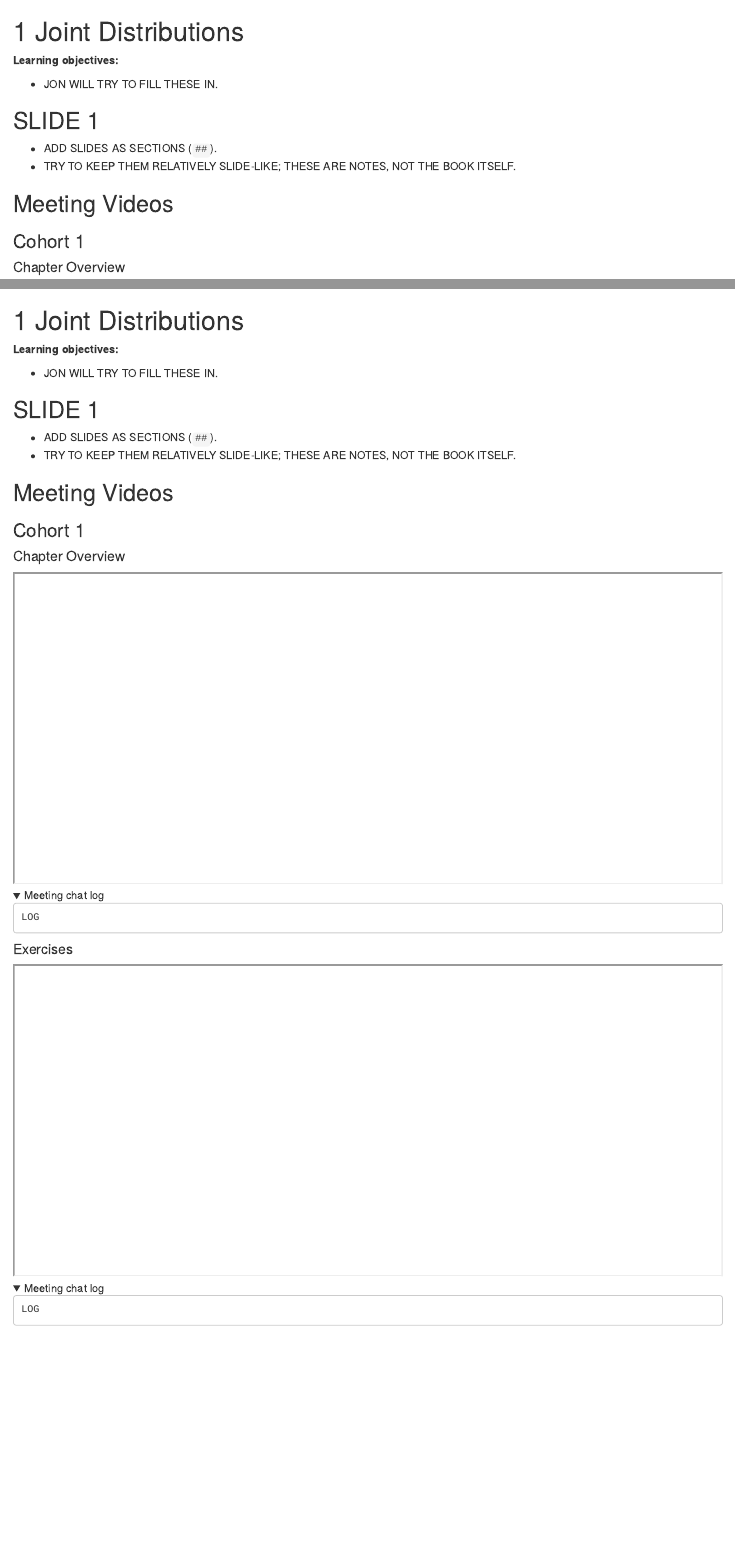
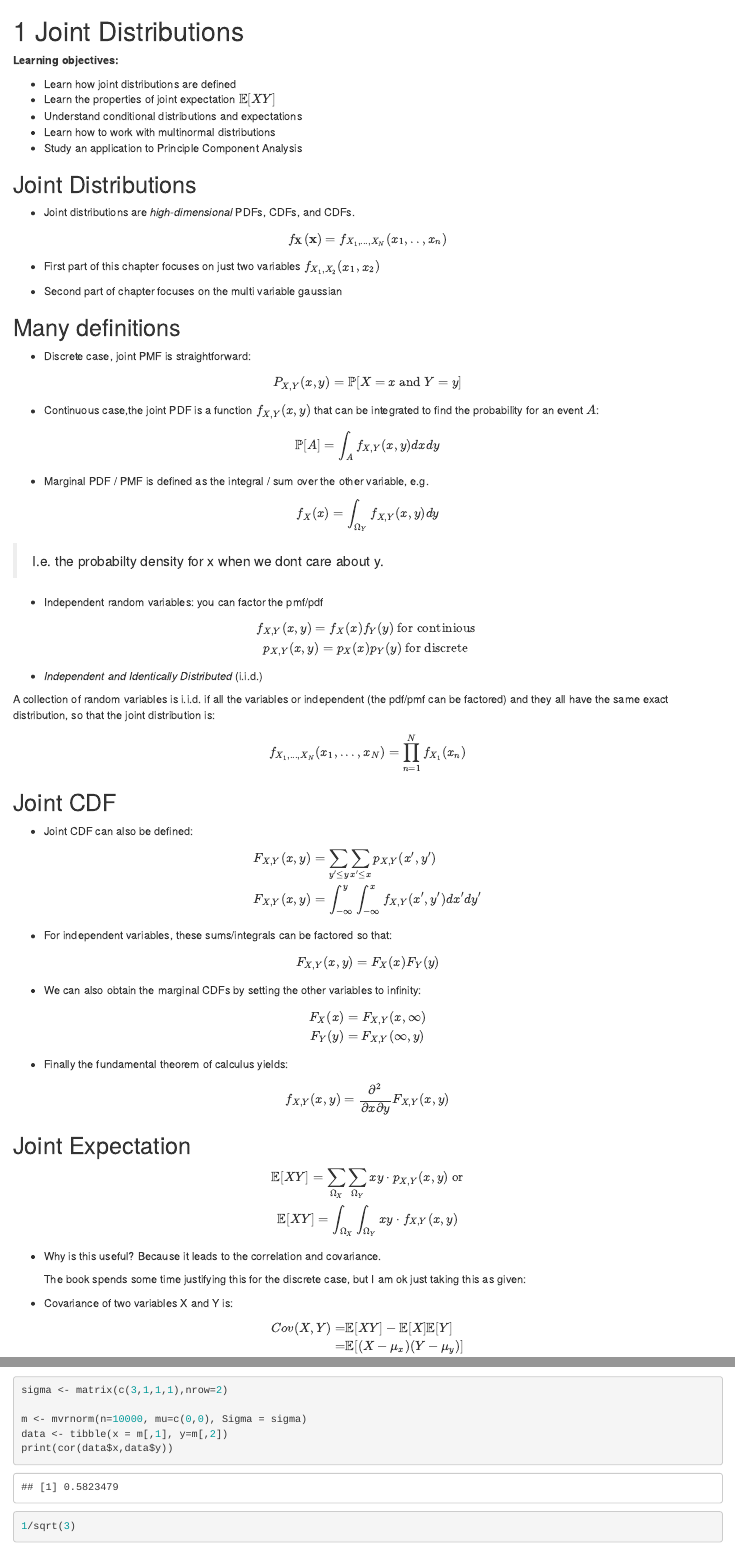
Before and after one commit to r4ds/bookclub-prob4ds, an R Markdown document (05.Rmd): the page in a window 1100 px wide, from its top, and a second part further down, joined at a grey line. Rendered offline with R 4.5, knitr and Pandoc, with nearby package versions; folded parts are opened; drawn as R Markdown's standard HTML page in place of the format the file asks for; code that draws random numbers runs with fixed seeds of ours.

Commit message:
Chapter 5 notes.. in progress

````diff
--- a/05.Rmd
+++ b/05.Rmd
@@ -2,10 +2,111 @@
 
 **Learning objectives:**
 
--   JON WILL TRY TO FILL THESE IN.
+-   Learn how joint distributions are defined
+-   Learn the properties of joint expectation $\mathbb{E}[XY]$
+-   Understand conditional distributions and expectations
+-   Learn how to work with multinormal distributions
+-   Study an application to Principle Component Analysis
 
-## SLIDE 1 {-}
+## Joint Distributions {-}
 
--   ADD SLIDES AS SECTIONS (`##`).
--   TRY TO KEEP THEM RELATIVELY SLIDE-LIKE; THESE ARE NOTES, NOT THE BOOK ITSELF.
+-   Joint distributions are *high-dimensional* PDFs, CDFs, and CDFs.
 
+$$
+f_\mathbf{X}(\mathbf{x}) = f_{X_1,...,X_N}(x_1,..,x_n)
+$$
+
+- First part of this chapter focuses on just two variables $f_{X_1,X_2}(x_1,x_2)$
+
+- Second part of chapter focuses on the multi variable gaussian
+
+
+## Many definitions {-}
+
+- Discrete case, joint PMF is straightforward:
+
+$$
+P_{X,Y}(x,y) = \mathbb{P}[X = x \text{ and } Y = y]
+$$
+
+- Continuous case,the joint PDF is a function $f_{X,Y}(x,y)$ that can be integrated to find the probability for an event $A$:
+
+
+$$
+\mathbb{P}[A] = \int_{A} f_{X,Y}(x,y)dxdy
+$$
+
+- Marginal PDF / PMF is defined as the integral  / sum over the other variable, e.g.
+
+$$
+f_X(x) = \int_{\Omega_Y}f_{X,Y}(x,y)dy
+$$
+
+> I.e. the probabilty density for x when we dont care about y.
+
+- Independent random variables: you can factor the pmf/pdf
+
+$$
+f_{X,Y}(x,y) = f_X(x)f_Y(y) \text{ for continious }\\
+p_{X,Y}(x,y) = p_X(x)p_Y(y)  \text{ for discrete }
+$$
+
+- *Independent and Identically Distributed* (i.i.d.)
+
+A collection of random variables is i.i.d. if all the variables or independent (the pdf/pmf can be factored) and they all have the same exact distribution, so that the joint distribution is:
+
+$$
+f_{X_1,...,X_N}(x_1,...,x_N)= \prod_{n=1}^{N} f_{X_1}(x_n)
+$$
+
+## Joint CDF  {-}
+
+- Joint CDF can also be defined:
+
+$$
+\begin{align}
+F_{X,Y}(x,y) &= \sum_{y'\leq y}\sum_{x'\leq x}p_{X,Y}(x',y')\\
+F_{X,Y}(x,y) &= \int_{-\infty}^y\int_{-\infty}^xf_{X,Y}(x',y')dx'dy'
+\end{align}
+$$
+
+- For independent variables, these sums/integrals can be factored so that:
+
+$$
+F_{X,Y}(x,y) = F_{X}(x)F_{Y}(y)
+$$
+
+- We can also obtain the marginal CDFs by setting the other variables to infinity:
+
+$$
+F_X(x) = F_{X,Y}(x,\infty)\\
+F_Y(y) = F_{X,Y}(\infty,y)
+$$
+
+- Finally the fundamental theorem of calculus yields:
+
+$$
+f_{X,Y}(x,y) = \frac{\partial^2}{\partial x \partial y}F_{X,Y}(x,y)
+$$
+
+## Joint Expectation {-}
+
+$$
+\mathbb{E}[XY]= \sum_{\Omega_X}\sum_{\Omega_Y}x y \cdot p_{X,Y}(x,y) \text{ or}
+\\
+\mathbb{E}[XY]= \int_{\Omega_X}\int_{\Omega_Y}x y \cdot f_{X,Y}(x,y)
+$$
+
+- Why is this useful? Because it leads to the correlation and covariance.
+
+    The book spends some time justifying this for the discrete case, but I am ok just taking this as given:
+
+- Covariance of two variables X and Y is:
+
+$$
+\begin{align}
+Cov(X,Y) =& \mathbb{E}[XY]- \mathbb{E}[X]\mathbb{E}[Y] \\
+=& \mathbb{E}[(X-\mu_x)(Y- \mu_y)]
+\end{align}
+$$
+    where $\mu_x = \mathbb{E}[X]$ and $\mu_y = \mathbb{E}[Y]$
@@ -11,0 +154,10 @@
+sigma <- matrix(c(3,1,1,1),nrow=2)
+
+m <- mvrnorm(n=10000, mu=c(0,0), Sigma = sigma)
+data <- tibble(x = m[,1], y=m[,2])
+print(cor(data$x,data$y))
+```
+```{r}
+1/sqrt(3)
+```
+```{r}
@@ -11,0 +183,29 @@
+\begin{align}
+\mathbb{P}[X \in A] &= \sum_{x \in A}\sum_{\Omega_Y}p_{X, Y}(x,y) \\
+                    &= \sum_{x \in A}\sum_{\Omega_Y}p_{X\mid Y}(x\mid y) p_Y(y)
+\end{align}
+$$
+- Can also define conditional CDF:
+
+$$
+F_{X\mid Y}(x \mid y) = \sum_{x'\leq x}p_{X \mid Y}(x'\mid y)
+$$
+
+- For continuous case the conditional pdf is defined:
+
+$$
+f_{X\mid Y}(x\mid y) = \frac{f_{X,Y}(x,y)}{f_Y(y)}
+$$
+
+- Conditional CDF
+
+$$
+F_{X\mid Y}(x\mid y) = \frac{\int_{-\infty}^{x}f_{X,Y}(x',y)dx'}{f_Y(y)}
+$$
+
+  Book uses conditional CDF to justfy the PDF.
+
+- Compute probability of event in margin using conditional pdfs"
+
+$$
+\begin{align}
````
Also changed, not shown: 05.Rmd (75 more changed lines).
